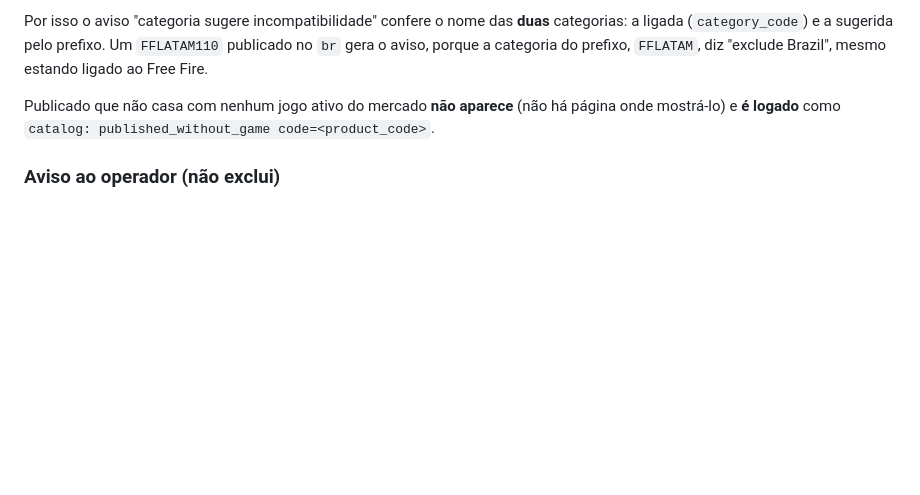
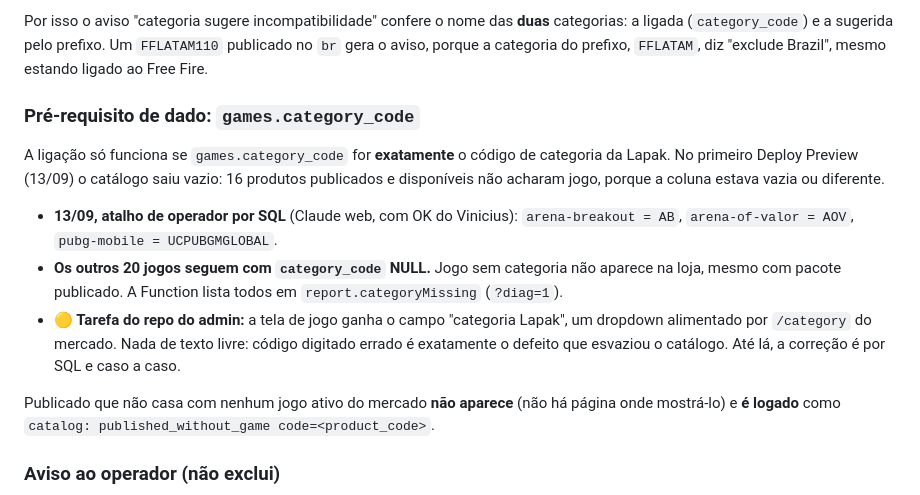
Before and after one commit to admin-pv/recargagames-frontend, a Markdown page: docs/modelo-catalogo-e-fulfillment.md, the part around the change. Rendered like a GitHub page; blank space fills up the shorter version.

Commit message:
docs: record games.category_code gap and admin field task
Three games were fixed by SQL on 13/09; the other 20 stay out of the
store until the admin game screen gets a Lapak category dropdown.

Co-Authored-By: Claude Opus 5 (1M context) <noreply@anthropic.com>
Claude-Session: https://claude.ai/code/session_01PmgYKPjC7R1Yh5Uzfu9QH5

```diff
--- a/docs/modelo-catalogo-e-fulfillment.md
+++ b/docs/modelo-catalogo-e-fulfillment.md
@@ -60,6 +60,24 @@ Por isso o aviso "categoria sugere incompatibilidade" confere o nome das
 prefixo. Um `FFLATAM110` publicado no `br` gera o aviso, porque a
 categoria do prefixo, `FFLATAM`, diz "exclude Brazil", mesmo estando
 ligado ao Free Fire.
+
+### Pré-requisito de dado: `games.category_code`
+
+A ligação só funciona se `games.category_code` for **exatamente** o
+código de categoria da Lapak. No primeiro Deploy Preview (13/09) o
+catálogo saiu vazio: 16 produtos publicados e disponíveis não acharam
+jogo, porque a coluna estava vazia ou diferente.
+
+- **13/09, atalho de operador por SQL** (Claude web, com OK do
+  Vinicius): `arena-breakout = AB`, `arena-of-valor = AOV`,
+  `pubg-mobile = UCPUBGMGLOBAL`.
+- **Os outros 20 jogos seguem com `category_code` NULL.** Jogo sem
+  categoria não aparece na loja, mesmo com pacote publicado. A Function
+  lista todos em `report.categoryMissing` (`?diag=1`).
+- **🟡 Tarefa do repo do admin:** a tela de jogo ganha o campo
+  "categoria Lapak", um dropdown alimentado por `/category` do mercado.
+  Nada de texto livre: código digitado errado é exatamente o defeito que
+  esvaziou o catálogo. Até lá, a correção é por SQL e caso a caso.
 
 Publicado que não casa com nenhum jogo ativo do mercado **não aparece**
 (não há página onde mostrá-lo) e **é logado** como
```
Also changed, not shown: docs/divida-tecnica-2-rls.md (+6 -0 lines).
